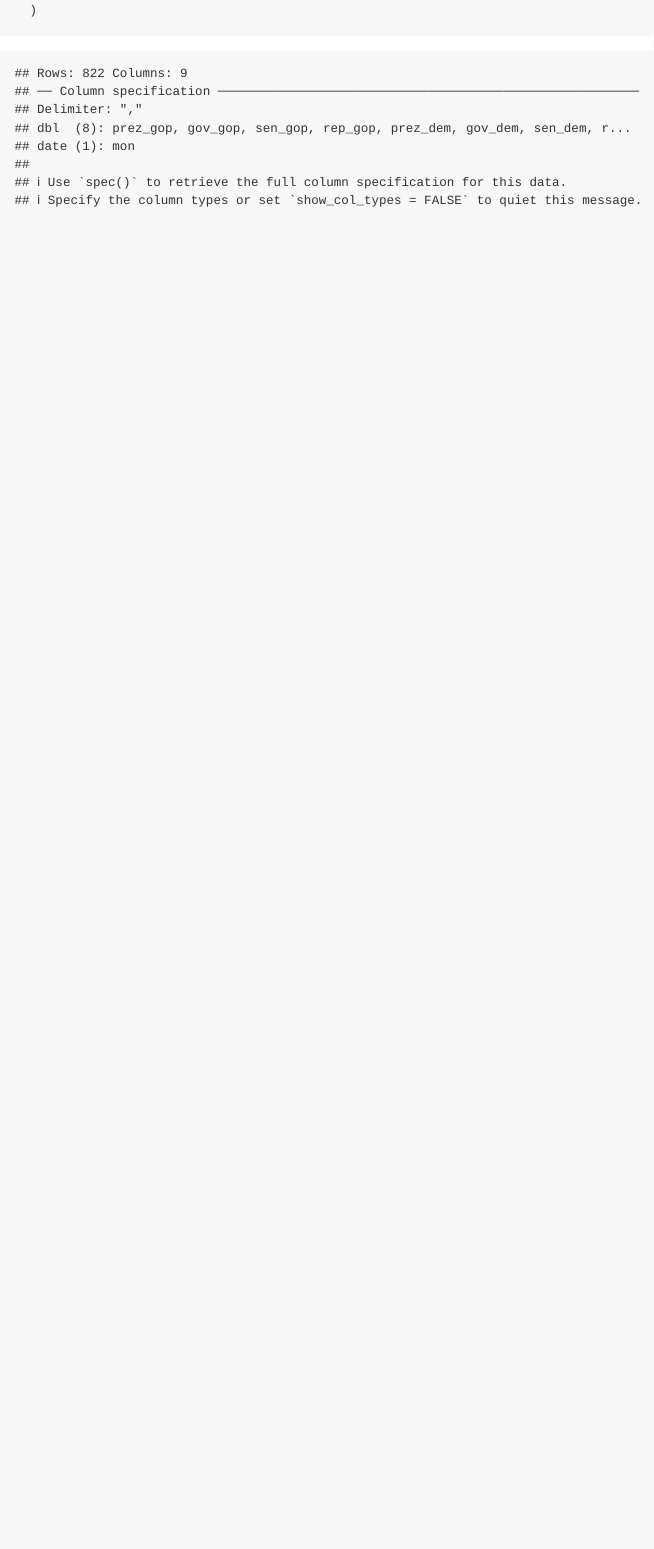
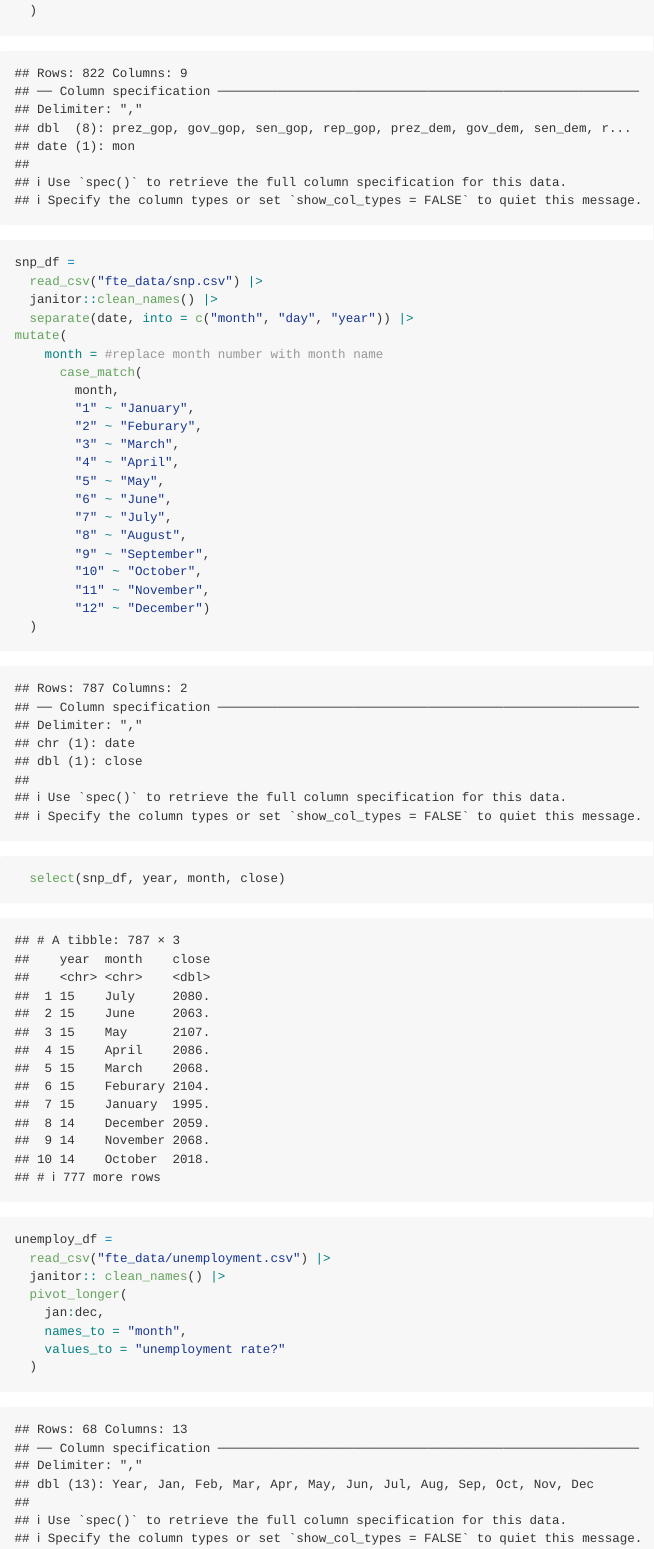
Before and after one commit to gvs2113/p8105_hw2_gvs2113, an R Markdown document (p8105_hw2_gvs2113.Rmd): the page in a window 1100 px wide, from 940 px down. The pictures show the output file p8105_hw2_gvs2113.md that the author committed with the source, drawn offline in the style of GitHub.

Commit message:
forgot to knit

````diff
--- a/p8105_hw2_gvs2113.Rmd
+++ b/p8105_hw2_gvs2113.Rmd
@@ -35,5 +35,40 @@ pols_month_df =
         "11" ~ "November",
         "12" ~ "December")
   )
+```
 
+```{r, snp}
+snp_df =
+  read_csv("fte_data/snp.csv") |>
+  janitor::clean_names() |>
+  separate(date, into = c("month", "day", "year")) |>
+mutate(
+    month = #replace month number with month name
+      case_match(
+        month,
+        "1" ~ "January",
+        "2" ~ "Feburary",
+        "3" ~ "March",
+        "4" ~ "April",
+        "5" ~ "May",
+        "6" ~ "June",
+        "7" ~ "July",
+        "8" ~ "August",
+        "9" ~ "September",
+        "10" ~ "October",
+        "11" ~ "November",
+        "12" ~ "December")
+  )
+  select(snp_df, year, month, close)
 ```
+
+```{r, unemployment}
+unemploy_df =
+  read_csv("fte_data/unemployment.csv") |>
+  janitor:: clean_names() |>
+  pivot_longer(
+    jan:dec,
+    names_to = "month",
+    values_to = "unemployment rate?"
+  )
+```
````
Also changed, not shown: p8105_hw2_gvs2113.md, p8105_hw2_gvs2113.Rmd (2 more changed lines).
